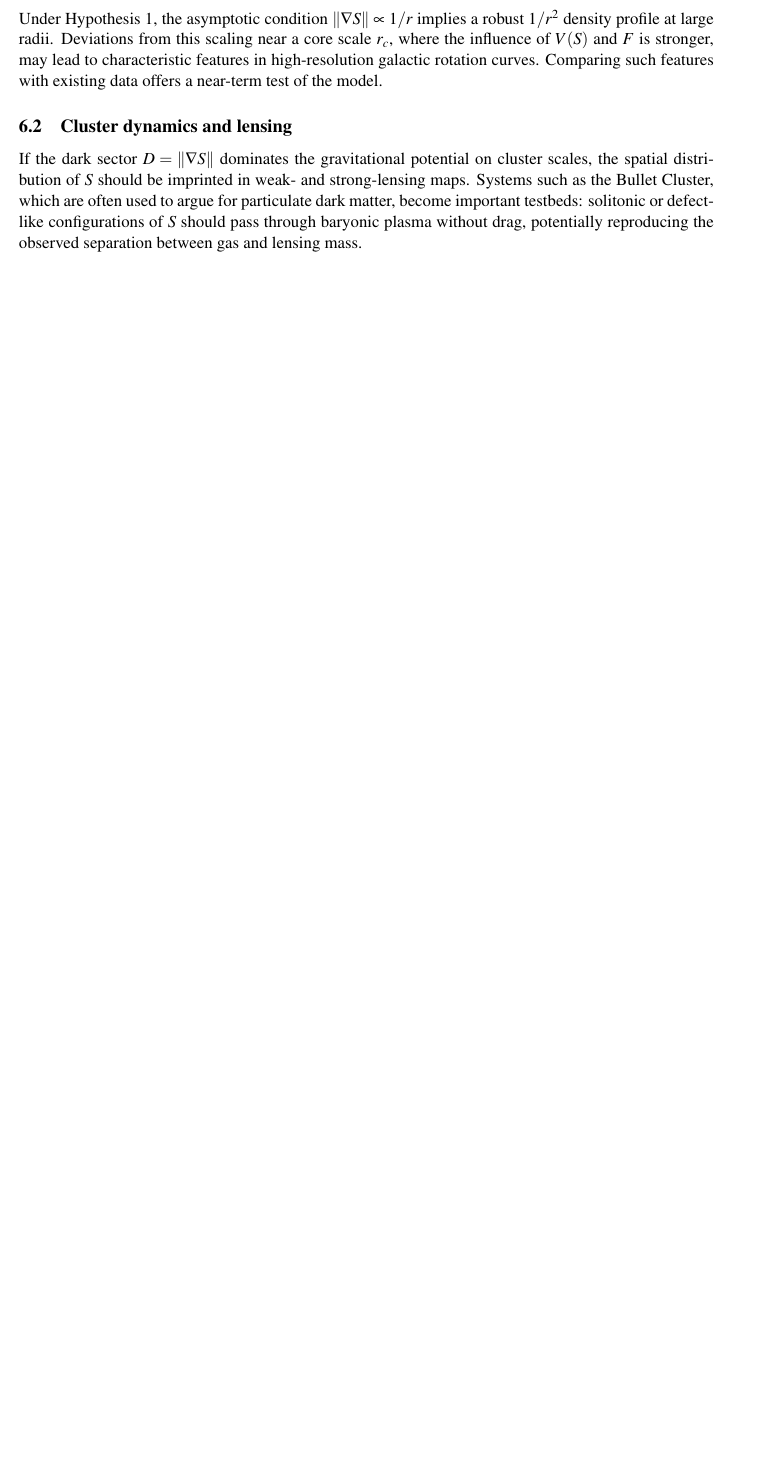
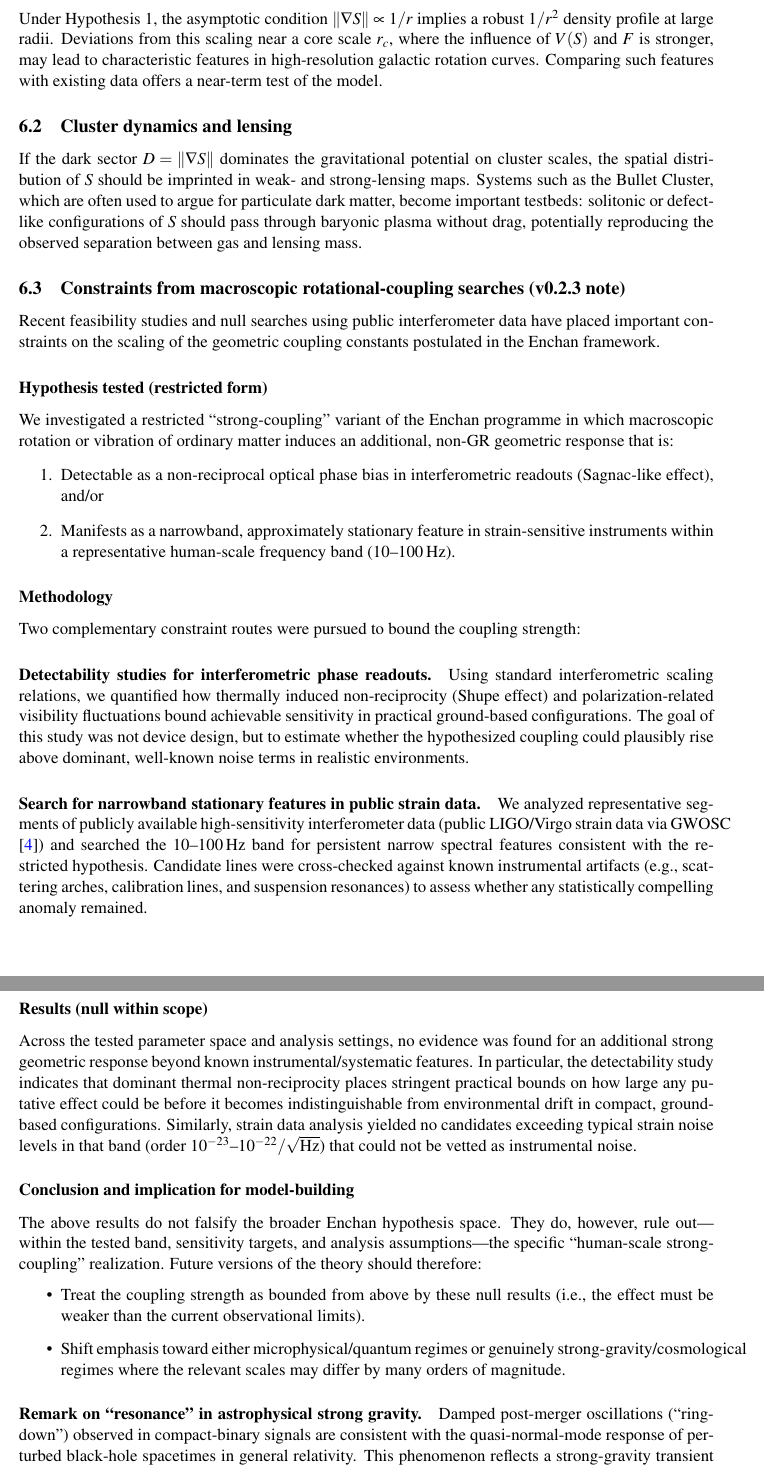
Before and after one commit to EnchanTheory/Enchan-Field-Notes, a LaTeX paper (Enchan_Field_Notes_v0_2_2.tex): part of page 12 of 16 before the commit and two parts of pages 12 and 13 of 18 after it, the two joined at a grey line, cut so that both start at the same text, the shorter picture padded with empty space. Compiled offline with pdfLaTeX.

Commit message:
Update Field Notes to v0.2.3 (Add experimental constraints)
Added Chapter 6 subsection on null results from macroscopic rotational-coupling searches. Updated Abstract and References.

```diff
--- a/Enchan_Field_Notes_v0_2_2.tex
+++ b/Enchan_Field_Notes_v0_2_2.tex
@@ -41,7 +41,7 @@
 %===========================
 % Title / Author
 %===========================
-\title{\textbf{Enchan Field Notes v0.2.2}\\[0.5em]
+\title{\textbf{Enchan Field Notes v0.2.3}\\[0.5em]
 \large Emergent Spacetime, Geometric Dark Matter, and Rotational Control}
 
 \author{Mitsuhiro Kobayashi\\[0.25em]
@@ -643,6 +639,43 @@ testbeds: solitonic or defect-like configurations of $S$ should pass through
 baryonic plasma without drag, potentially reproducing the observed separation
 between gas and lensing mass.
 
+%==============================================================================
+% Added for v0.2.3 update
+%==============================================================================
+\subsection{Constraints from macroscopic rotational-coupling searches (v0.2.3 note)}
+
+Recent feasibility studies and null searches using public interferometer data have placed important constraints on the scaling of the geometric coupling constants postulated in the Enchan framework.
+
+\subsubsection*{Hypothesis tested (restricted form)}
+We investigated a restricted ``strong-coupling'' variant of the Enchan programme in which macroscopic rotation or vibration of ordinary matter induces an additional, non-GR geometric response that is:
+\begin{enumerate}
+    \item Detectable as a non-reciprocal optical phase bias in interferometric readouts (Sagnac-like effect), and/or
+    \item Manifests as a narrowband, approximately stationary feature in strain-sensitive instruments within a representative human-scale frequency band ($10$--$100$\,Hz).
+\end{enumerate}
+
+\subsubsection*{Methodology}
+Two complementary constraint routes were pursued to bound the coupling strength:
+
+\paragraph{Detectability studies for interferometric phase readouts.}
+Using standard interferometric scaling relations, we quantified how thermally induced non-reciprocity (Shupe effect) and polarization-related visibility fluctuations bound achievable sensitivity in practical ground-based configurations. The goal of this study was not device design, but to estimate whether the hypothesized coupling could plausibly rise above dominant, well-known noise terms in realistic environments.
+
+\paragraph{Search for narrowband stationary features in public strain data.}
+We analyzed representative segments of publicly available high-sensitivity interferometer data (public LIGO/Virgo strain data via GWOSC \cite{GWOSC}) and searched the $10$--$100$\,Hz band for persistent narrow spectral features consistent with the restricted hypothesis. Candidate lines were cross-checked against known instrumental artifacts (e.g., scattering arches, calibration lines, and suspension resonances) to assess whether any statistically compelling anomaly remained.
+
+\subsubsection*{Results (null within scope)}
+Across the tested parameter space and analysis settings, no evidence was found for an additional strong geometric response beyond known instrumental/systematic features.
+In particular, the detectability study indicates that dominant thermal non-reciprocity places stringent practical bounds on how large any putative effect could be before it becomes indistinguishable from environmental drift in compact, ground-based configurations. Similarly, strain data analysis yielded no candidates exceeding typical strain noise levels in that band (order $10^{-23}$--$10^{-22}/\sqrt{\mathrm{Hz}}$) that could not be vetted as instrumental noise.
+
+\subsubsection*{Conclusion and implication for model-building}
+The above results do not falsify the broader Enchan hypothesis space. They do, however, rule out---within the tested band, sensitivity targets, and analysis assumptions---the specific ``human-scale strong-coupling'' realization. Future versions of the theory should therefore:
+\begin{itemize}
+    \item Treat the coupling strength as bounded from above by these null results (i.e., the effect must be weaker than the current observational limits).
+    \item Shift emphasis toward either microphysical/quantum regimes or genuinely strong-gravity/cosmological regimes where the relevant scales may differ by many orders of magnitude.
+\end{itemize}
+
+\paragraph{Remark on ``resonance'' in astrophysical strong gravity.}
+Damped post-merger oscillations (``ringdown'') observed in compact-binary signals are consistent with the quasi-normal-mode response of perturbed black-hole spacetimes in general relativity. This phenomenon reflects a strong-gravity transient excited by a large perturbation and should not be conflated with a laboratory-scale, externally driven macroscopic rotational coupling. Consequently, similarity in frequency band alone (e.g., $10$--$100$\,Hz) does not imply scale invariance; the relevant control parameters are the strength of curvature and relativistic compactness, which differ by many orders of magnitude between astrophysical mergers and terrestrial rotating apparatus.
+
 \subsection{Cosmological evolution}
 
 Embedding Eq.~\eqref{eq:FieldEq} in a cosmological FRW background would allow
```
Also changed, not shown: Enchan_Field_Notes_v0_2_2.tex (28 more changed lines).
